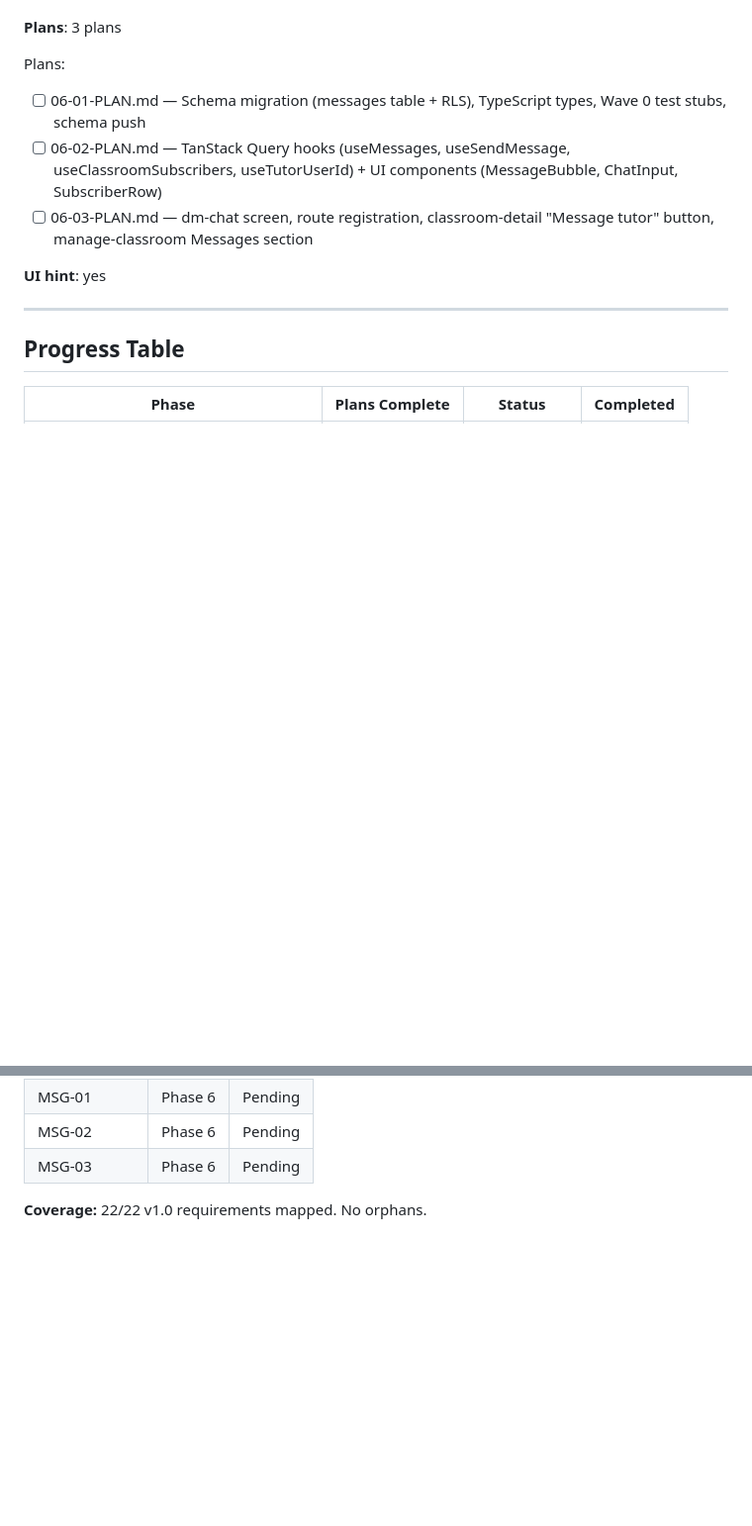
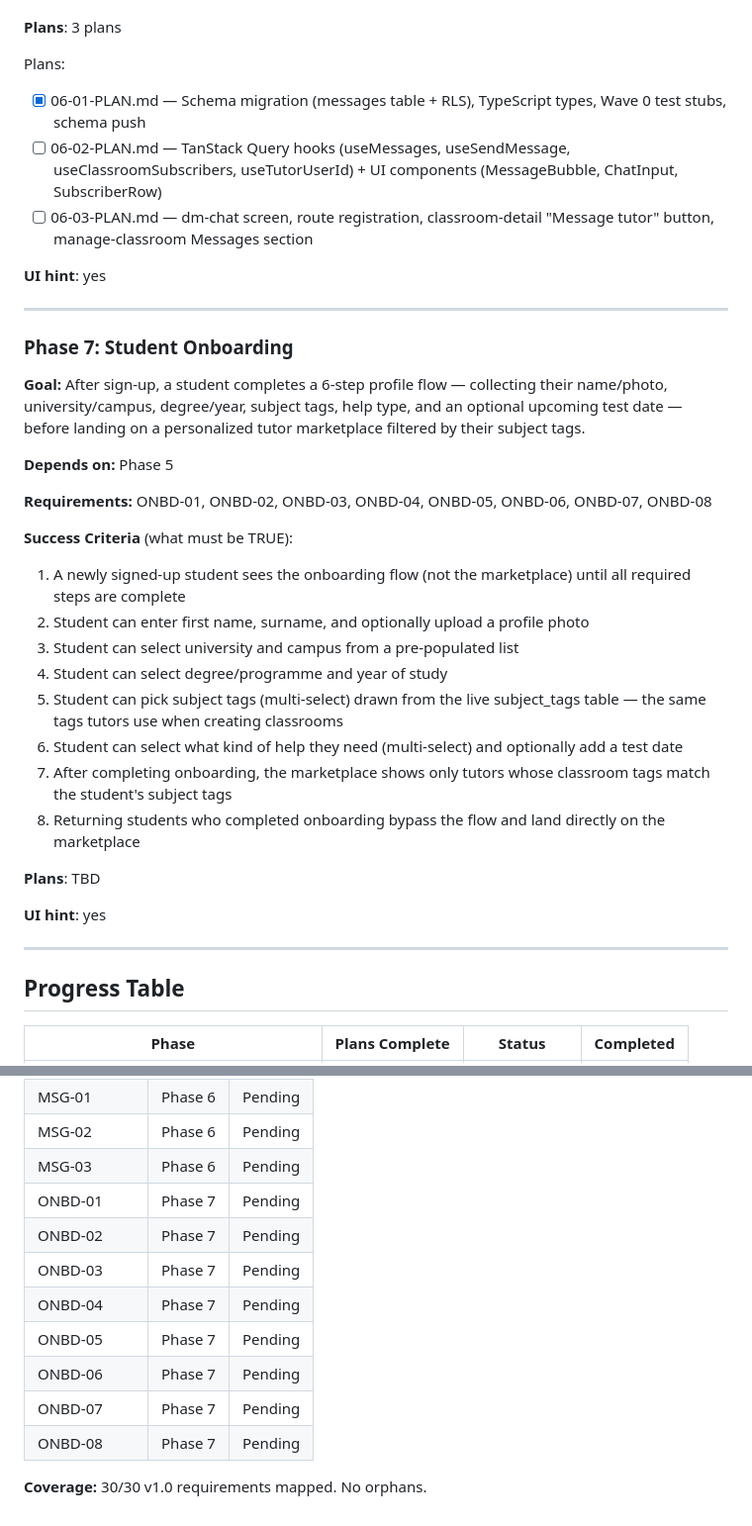
Before and after one commit to ofcjohandp/druip-web, a Markdown page: .planning/ROADMAP.md, 2 parts joined by grey strips. Shown at 99% size. GitHub-like rendering; blank space fills up the shorter version.

```diff
--- a/.planning/ROADMAP.md
+++ b/.planning/ROADMAP.md
@@ -151,9 +152,33 @@ Plans:
 **Plans**: 3 plans
 
 Plans:
-- [ ] 06-01-PLAN.md — Schema migration (messages table + RLS), TypeScript types, Wave 0 test stubs, schema push
+- [x] 06-01-PLAN.md — Schema migration (messages table + RLS), TypeScript types, Wave 0 test stubs, schema push
 - [ ] 06-02-PLAN.md — TanStack Query hooks (useMessages, useSendMessage, useClassroomSubscribers, useTutorUserId) + UI components (MessageBubble, ChatInput, SubscriberRow)
 - [ ] 06-03-PLAN.md — dm-chat screen, route registration, classroom-detail "Message tutor" button, manage-classroom Messages section
+
+**UI hint**: yes
+
+---
+
+### Phase 7: Student Onboarding
+
+**Goal:** After sign-up, a student completes a 6-step profile flow — collecting their name/photo, university/campus, degree/year, subject tags, help type, and an optional upcoming test date — before landing on a personalized tutor marketplace filtered by their subject tags.
+
+**Depends on:** Phase 5
+
+**Requirements:** ONBD-01, ONBD-02, ONBD-03, ONBD-04, ONBD-05, ONBD-06, ONBD-07, ONBD-08
+
+**Success Criteria** (what must be TRUE):
+  1. A newly signed-up student sees the onboarding flow (not the marketplace) until all required steps are complete
+  2. Student can enter first name, surname, and optionally upload a profile photo
+  3. Student can select university and campus from a pre-populated list
+  4. Student can select degree/programme and year of study
+  5. Student can pick subject tags (multi-select) drawn from the live subject_tags table — the same tags tutors use when creating classrooms
+  6. Student can select what kind of help they need (multi-select) and optionally add a test date
+  7. After completing onboarding, the marketplace shows only tutors whose classroom tags match the student's subject tags
+  8. Returning students who completed onboarding bypass the flow and land directly on the marketplace
+
+**Plans**: TBD
 
 **UI hint**: yes
 
@@ -200,5 +226,13 @@ All 22 v1.0 requirements are mapped to phases 3-6.
 | MSG-01 | Phase 6 | Pending |
 | MSG-02 | Phase 6 | Pending |
 | MSG-03 | Phase 6 | Pending |
+| ONBD-01 | Phase 7 | Pending |
+| ONBD-02 | Phase 7 | Pending |
+| ONBD-03 | Phase 7 | Pending |
+| ONBD-04 | Phase 7 | Pending |
+| ONBD-05 | Phase 7 | Pending |
+| ONBD-06 | Phase 7 | Pending |
+| ONBD-07 | Phase 7 | Pending |
+| ONBD-08 | Phase 7 | Pending |
 
-**Coverage:** 22/22 v1.0 requirements mapped. No orphans.
+**Coverage:** 30/30 v1.0 requirements mapped. No orphans.
```
Also changed, not shown: other parts of .planning/ROADMAP.md (+4 -2 lines), .planning/REQUIREMENTS.md (+31 -20 lines), .planning/STATE.md (+14 -11 lines).
